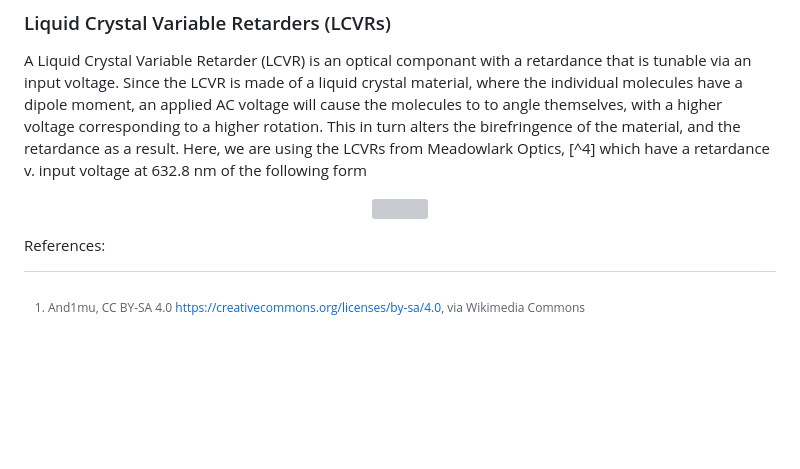
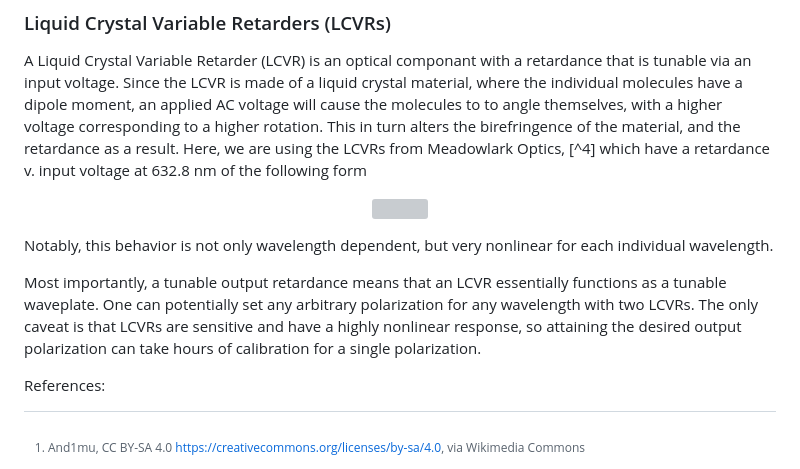
Before and after one commit to ubsuny/ML_LCVR-CP2P2024, a Markdown page: Documentation/polarization-control.md, the part around the change. Rendered like a GitHub page; blank space fills up the shorter version; grey boxes are pictures that could not be loaded.

Commit message:
polarization-control - concluded section on lcvrs

```diff
--- a/Documentation/polarization-control.md
+++ b/Documentation/polarization-control.md
@@ -43,6 +43,10 @@ A Liquid Crystal Variable Retarder (LCVR) is an optical componant with a retarda
   <img src="https://github.com/ubsuny/ML_LCVR-CP2P2024/assets/94491866/d70d3735-3cae-4929-9783-db2b17f0f090" />
 </p>
 
+Notably, this behavior is not only wavelength dependent, but very nonlinear for each individual wavelength.
+
+Most importantly, a tunable output retardance means that an LCVR essentially functions as a tunable waveplate. One can potentially set any arbitrary polarization for any wavelength with two LCVRs. The only caveat is that LCVRs are sensitive and have a highly nonlinear response, so attaining the desired output polarization can take hours of calibration for a single polarization.
+
 
 
 References:
```
